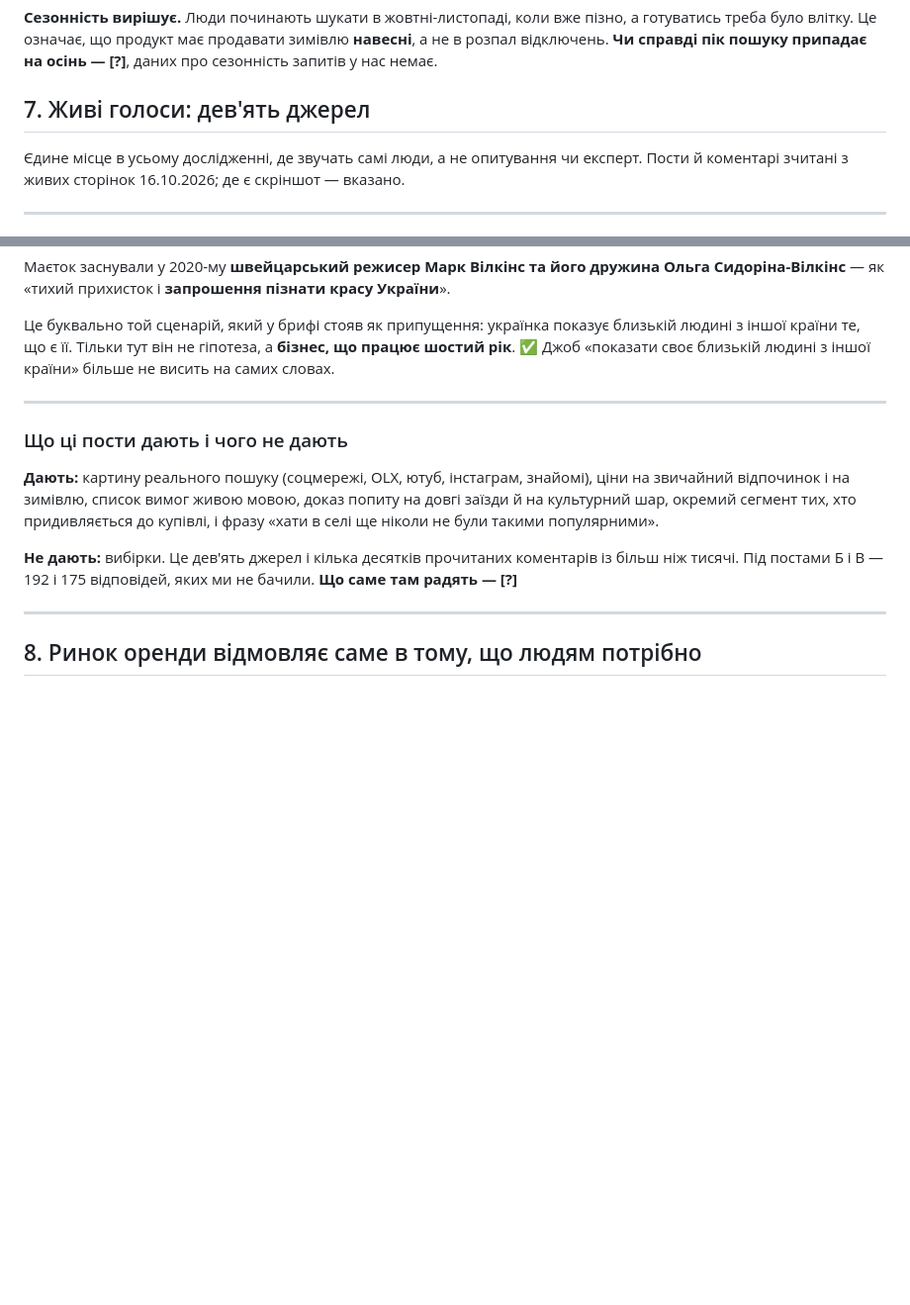
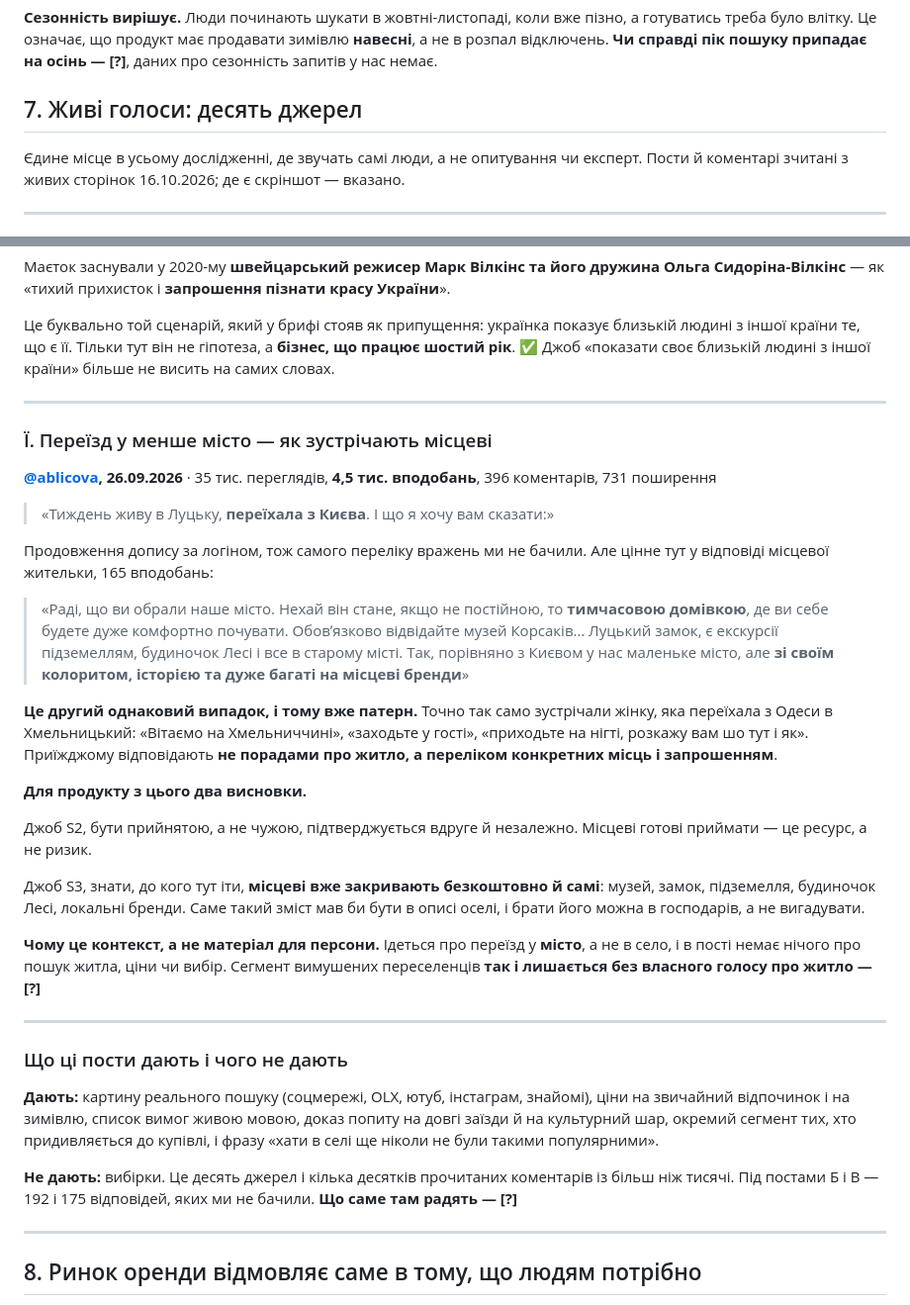
Before and after one commit to sofiya5395870-sys/khata-v-seli, a Markdown page: research/people.md, 2 parts joined by grey strips. Shown at 99% size. Drawn GitHub-style; blank space fills up the shorter version.

Commit message:
Record how locals greet newcomers — now a pattern, not an anecdote
A Kyivan a week into living in Lutsk, and a local replying with
"нехай він стане, якщо не постійною, то тимчасовою домівкою" plus
the museum, the castle, the underground tours and Lesya's house.
It is the second independent instance of exactly this: last time
it was Odesa to Khmelnytskyi, with an offer to come for a manicure
and be told how things work here.

Two jobs gain a second source. Being accepted rather than treated
as an outsider, and knowing who to go to — which locals already
answer for free, in comments, with named places. That content
belongs on a listing page and can be taken from hosts rather than
written by us.

Logged as context, not persona material: it is a city rather than
a village and says nothing about finding housing. Displaced people
still have no voice of their own about where they live.

Co-Authored-By: Claude Opus 5 <noreply@anthropic.com>

```diff
--- a/research/people.md
+++ b/research/people.md
@@ -115,7 +115,7 @@
 
 **Сезонність вирішує.** Люди починають шукати в жовтні-листопаді, коли вже пізно, а готуватись треба було влітку. Це означає, що продукт має продавати зимівлю **навесні**, а не в розпал відключень. **Чи справді пік пошуку припадає на осінь — [?]**, даних про сезонність запитів у нас немає.
 
-## 7. Живі голоси: дев'ять джерел
+## 7. Живі голоси: десять джерел
 
 Єдине місце в усьому дослідженні, де звучать самі люди, а не опитування чи експерт. Пости й коментарі зчитані з живих сторінок 16.10.2026; де є скріншот — вказано.
 
@@ -360,11 +360,33 @@
 
 ---
 
+### Ї. Переїзд у менше місто — як зустрічають місцеві
+
+**[@ablicova](https://www.threads.com/@ablicova), 26.09.2026** · 35 тис. переглядів, **4,5 тис. вподобань**, 396 коментарів, 731 поширення
+
+> «Тиждень живу в Луцьку, **переїхала з Києва**. І що я хочу вам сказати:»
+
+Продовження допису за логіном, тож самого переліку вражень ми не бачили. Але цінне тут у відповіді місцевої жительки, 165 вподобань:
+
+> «Раді, що ви обрали наше місто. Нехай він стане, якщо не постійною, то **тимчасовою домівкою**, де ви себе будете дуже комфортно почувати. Обовʼязково відвідайте музей Корсаків… Луцький замок, є екскурсії підземеллям, будиночок Лесі і все в старому місті. Так, порівняно з Києвом у нас маленьке місто, але **зі своїм колоритом, історією та дуже багаті на місцеві бренди**»
+
+**Це другий однаковий випадок, і тому вже патерн.** Точно так само зустрічали жінку, яка переїхала з Одеси в Хмельницький: «Вітаємо на Хмельниччині», «заходьте у гості», «приходьте на нігті, розкажу вам шо тут і як». Приїжджому відповідають **не порадами про житло, а переліком конкретних місць і запрошенням**.
+
+**Для продукту з цього два висновки.**
+
+Джоб S2, бути прийнятою, а не чужою, підтверджується вдруге й незалежно. Місцеві готові приймати — це ресурс, а не ризик.
+
+Джоб S3, знати, до кого тут іти, **місцеві вже закривають безкоштовно й самі**: музей, замок, підземелля, будиночок Лесі, локальні бренди. Саме такий зміст мав би бути в описі оселі, і брати його можна в господарів, а не вигадувати.
+
+**Чому це контекст, а не матеріал для персони.** Ідеться про переїзд у **місто**, а не в село, і в пості немає нічого про пошук житла, ціни чи вибір. Сегмент вимушених переселенців **так і лишається без власного голосу про житло — [?]**
+
+---
+
 ### Що ці пости дають і чого не дають
 
 **Дають:** картину реального пошуку (соцмережі, OLX, ютуб, інстаграм, знайомі), ціни на звичайний відпочинок і на зимівлю, список вимог живою мовою, доказ попиту на довгі заїзди й на культурний шар, окремий сегмент тих, хто придивляється до купівлі, і фразу «хати в селі ще ніколи не були такими популярними».
 
-**Не дають:** вибірки. Це дев'ять джерел і кілька десятків прочитаних коментарів із більш ніж тисячі. Під постами Б і В — 192 і 175 відповідей, яких ми не бачили. **Що саме там радять — [?]**
+**Не дають:** вибірки. Це десять джерел і кілька десятків прочитаних коментарів із більш ніж тисячі. Під постами Б і В — 192 і 175 відповідей, яких ми не бачили. **Що саме там радять — [?]**
 
 ---
 
```
Also changed, not shown: research/jtbd.md (+1 -1 lines).
